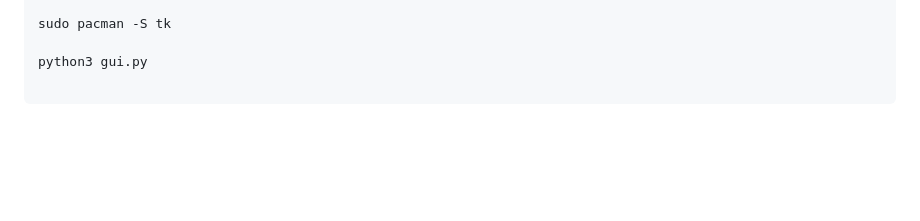
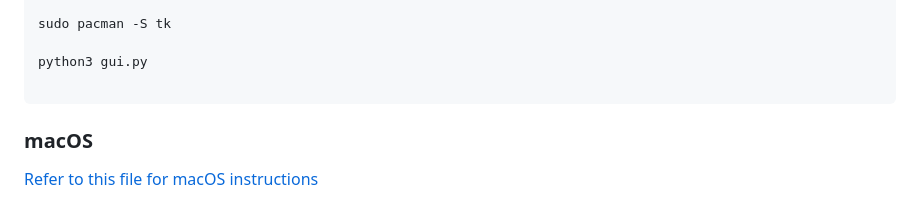
Before and after one commit to token2/fido2-manage, a Markdown page: README.md, the part around the change. Rendered like a GitHub page; blank space fills up the shorter version.

````diff
--- a/README.md
+++ b/README.md
@@ -121,3 +121,6 @@ sudo pacman -S tk
 python3 gui.py
 
 ```
+
+### macOS ###
+[Refer to this file for macOS instructions](README.MACOS.md)
````
